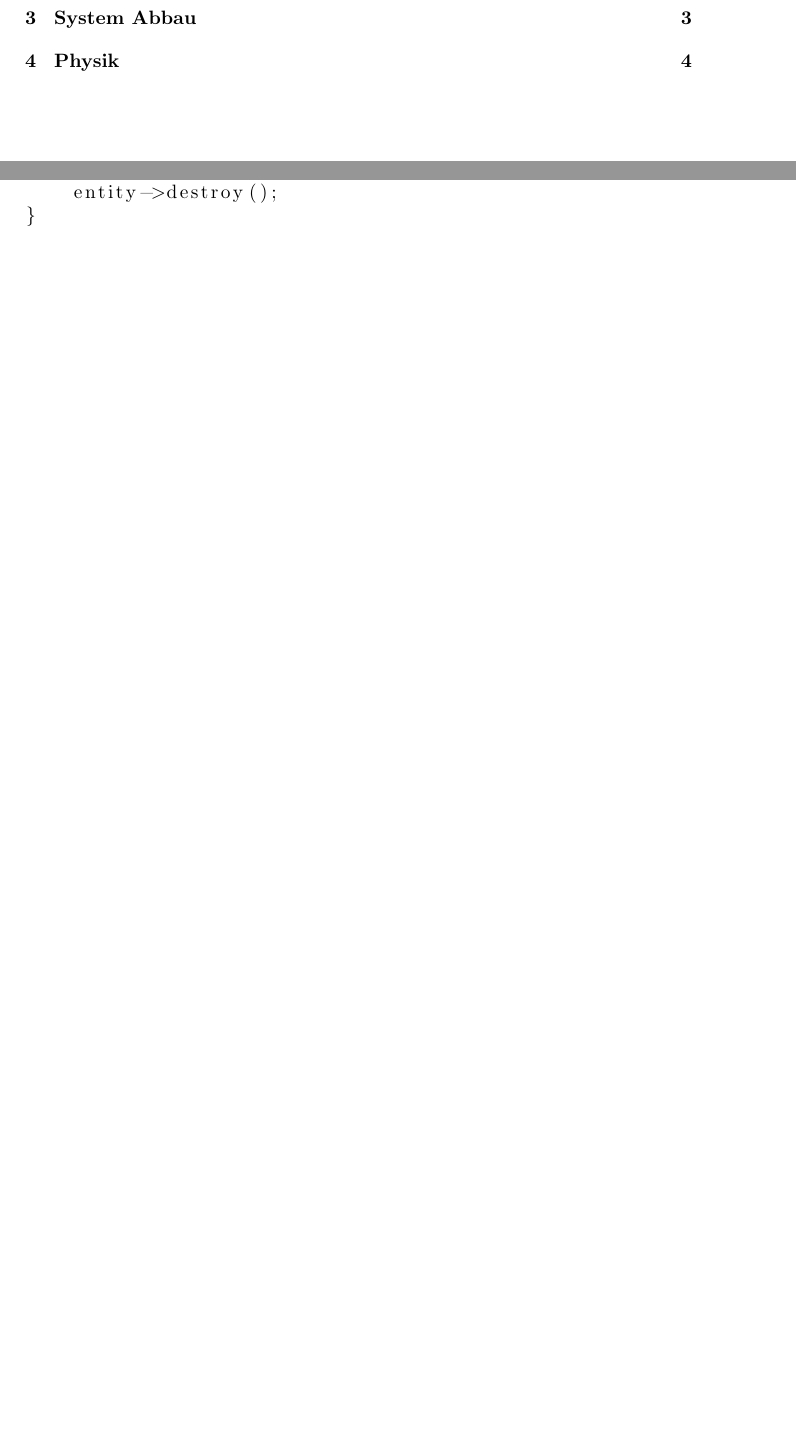
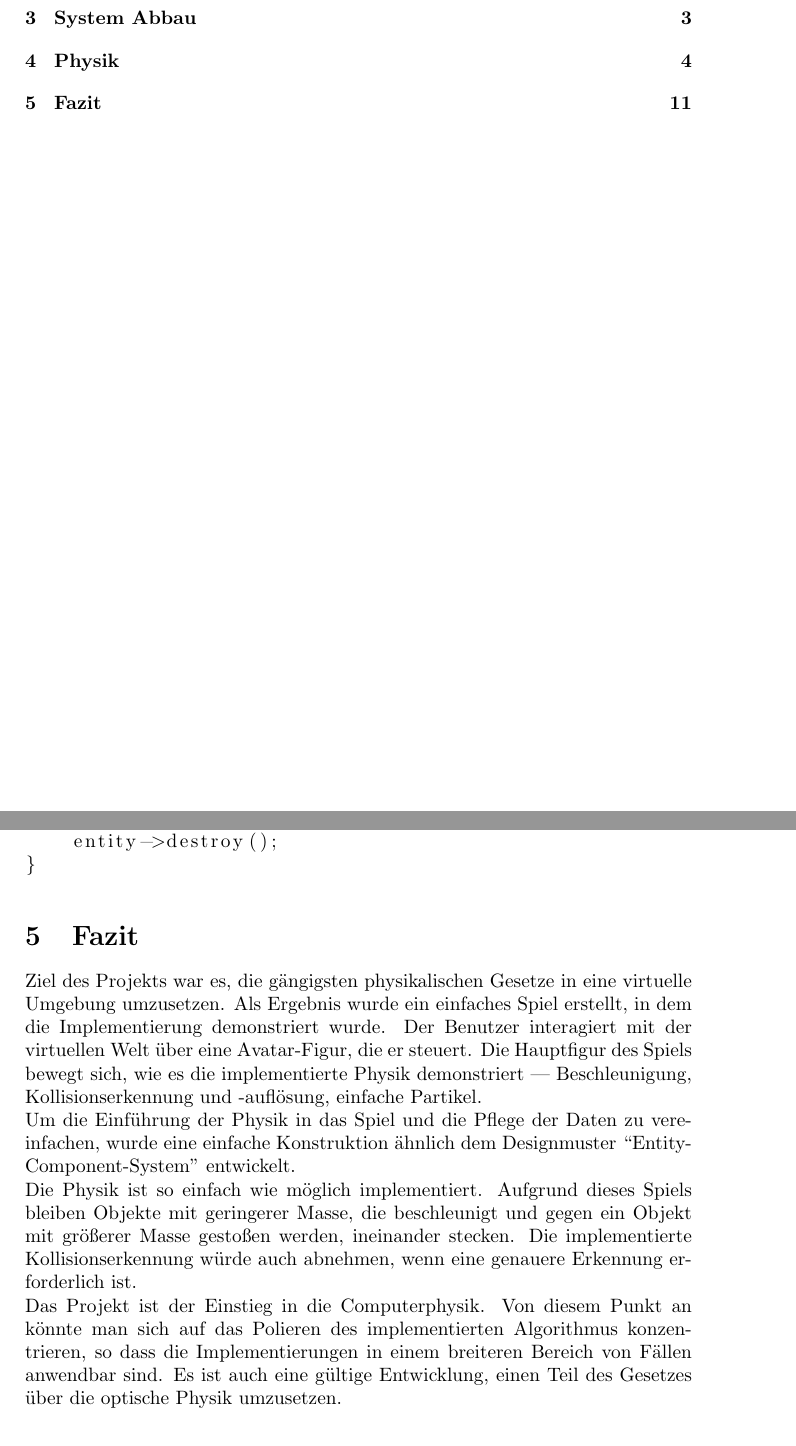
Before and after one commit to ivaylolivanov/warmages, a LaTeX document (Documentation/Documentation.tex): two parts of pages 1 and 13 of 13, joined at a grey line, cut so that both start at the same text, the shorter picture padded with empty space. Compiled offline with pdfLaTeX.

Commit message:
Adding conclusion
Signed-off-by: m00ns7ruck <m00ns7ruck@abv.bg>

```diff
--- a/Documentation/Documentation.tex
+++ b/Documentation/Documentation.tex
@@ -574,4 +574,25 @@ else if(transform->getXPos() > Game::camera.x + Game::camera.w ||
 }
 \end{lstlisting}
 
+\section{Fazit}
+Ziel des Projekts war es, die gängigsten physikalischen Gesetze in eine
+virtuelle Umgebung umzusetzen. Als Ergebnis wurde ein einfaches Spiel erstellt,
+in dem die Implementierung demonstriert wurde. Der Benutzer interagiert mit der
+virtuellen Welt über eine Avatar-Figur, die er steuert. Die Hauptfigur des
+Spiels bewegt sich, wie es die implementierte Physik demonstriert ---
+Beschleunigung, Kollisionserkennung und -auflösung, einfache Partikel. \\
+Um die Einführung der Physik in das Spiel und die Pflege der Daten zu
+vereinfachen, wurde eine einfache Konstruktion ähnlich dem Designmuster
+``Entity-Component-System'' entwickelt. \\
+Die Physik ist so einfach wie möglich implementiert. Aufgrund dieses Spiels
+bleiben Objekte mit geringerer Masse, die beschleunigt und gegen ein Objekt mit
+größerer Masse gestoßen werden, ineinander stecken. Die implementierte
+Kollisionserkennung würde auch abnehmen, wenn eine genauere Erkennung
+erforderlich ist. \\
+Das Projekt ist der Einstieg in die Computerphysik. Von diesem Punkt an könnte
+man sich auf das Polieren des implementierten Algorithmus konzentrieren, so dass
+die Implementierungen in einem breiteren Bereich von Fällen anwendbar sind. Es
+ist auch eine gültige Entwicklung, einen Teil des Gesetzes über die optische
+Physik umzusetzen.
+
 \end{document}
```
